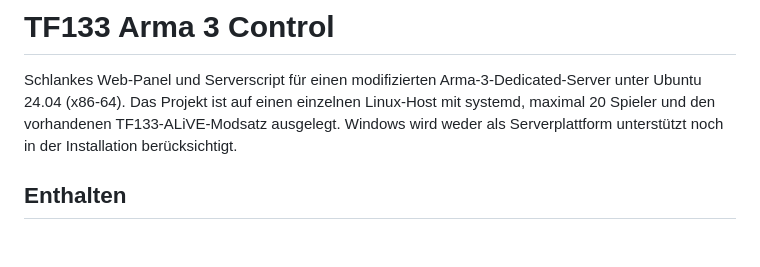
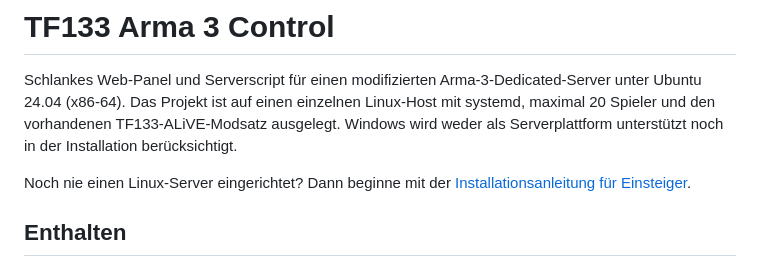
Before and after one commit to Montiemedia/arma-server-scripts, a Markdown page: README.md, the part around the change. Rendered like a GitHub page; blank space fills up the shorter version.

Commit message:
Add beginner installation guide

```diff
--- a/README.md
+++ b/README.md
@@ -1,6 +1,9 @@
 # TF133 Arma 3 Control
 
 Schlankes Web-Panel und Serverscript für einen modifizierten Arma-3-Dedicated-Server unter Ubuntu 24.04 (x86-64). Das Projekt ist auf einen einzelnen Linux-Host mit systemd, maximal 20 Spieler und den vorhandenen TF133-ALiVE-Modsatz ausgelegt. Windows wird weder als Serverplattform unterstützt noch in der Installation berücksichtigt.
+
+Noch nie einen Linux-Server eingerichtet? Dann beginne mit der
+[Installationsanleitung für Einsteiger](INSTALLATION-EINFACH.md).
 
 ## Enthalten
 
```
Also changed, not shown: INSTALLATION-EINFACH.md (added, +303 -0 lines).
